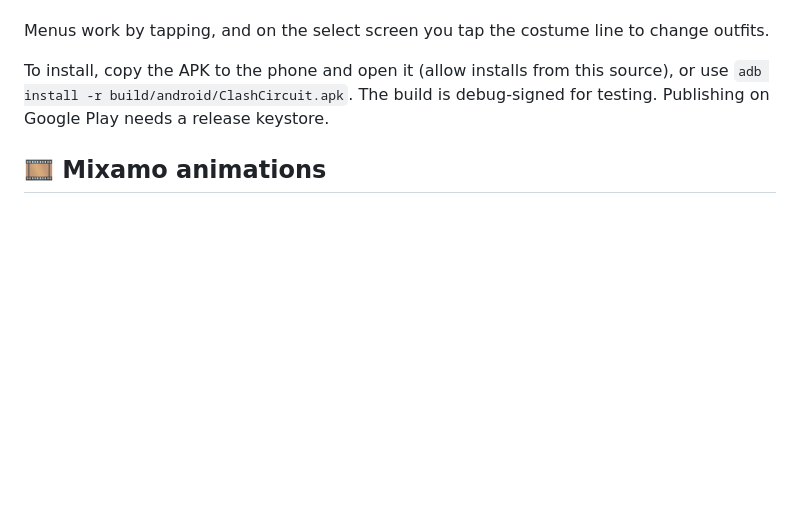
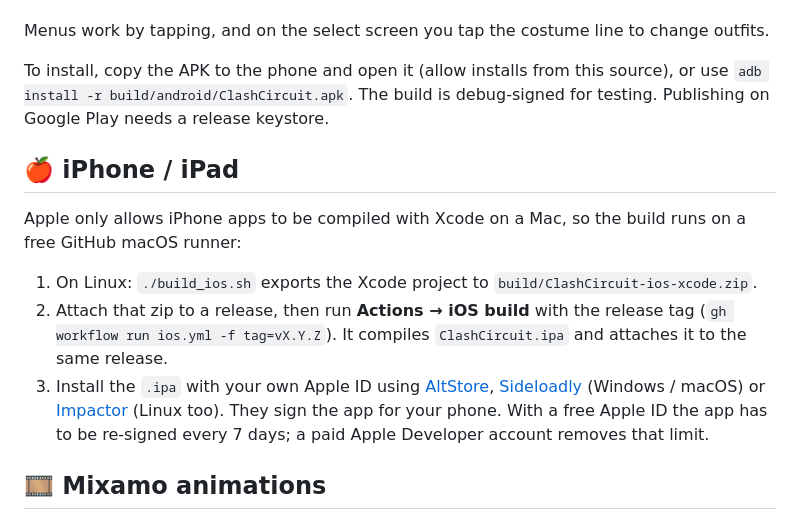
Before and after one commit to Abdulwasay-bnb/clash-circuit, a Markdown page: README.md, the part around the change. Rendered like a GitHub page; blank space fills up the shorter version.

Commit message:
Phone-friendly menus and iOS build pipeline
- Phones: UI 25% larger, bigger menu buttons, compact title screen
- Touch BACK button on every menu, CONFIRM / FIGHT! button on character and stage select
- Character / stage select on touch: first tap previews, second tap (or CONFIRM) locks in
- Big outfit switcher on character select; larger pause button in fights
- iOS: export preset + build_ios.sh (Xcode project from Linux) and a GitHub Actions
  workflow that compiles an unsigned ClashCircuit.ipa on a free macOS runner
- v0.4.0

Co-Authored-By: Claude Opus 5.5 <noreply@anthropic.com>

```diff
--- a/README.md
+++ b/README.md
@@ -135,6 +135,17 @@ To install, copy the APK to the phone and open it (allow installs from this sour
 `adb install -r build/android/ClashCircuit.apk`. The build is debug-signed for testing. Publishing on
 Google Play needs a release keystore.
 
+## 🍎 iPhone / iPad
+
+Apple only allows iPhone apps to be compiled with Xcode on a Mac, so the build runs on a free GitHub macOS runner:
+
+1. On Linux: `./build_ios.sh` exports the Xcode project to `build/ClashCircuit-ios-xcode.zip`.
+2. Attach that zip to a release, then run **Actions → iOS build** with the release tag
+   (`gh workflow run ios.yml -f tag=vX.Y.Z`). It compiles `ClashCircuit.ipa` and attaches it to the same release.
+3. Install the `.ipa` with your own Apple ID using [AltStore](https://altstore.io), [Sideloadly](https://sideloadly.io)
+   (Windows / macOS) or [Impactor](https://github.com/khcrysalis/Impactor) (Linux too). They sign the app for your phone.
+   With a free Apple ID the app has to be re-signed every 7 days; a paid Apple Developer account removes that limit.
+
 ## 🎞️ Mixamo animations
 
 Clips from [Mixamo](https://www.mixamo.com) are retargeted onto the anime fighters at runtime
```
Also changed, not shown: assets/icon_1024.png (added), 7 other files.
